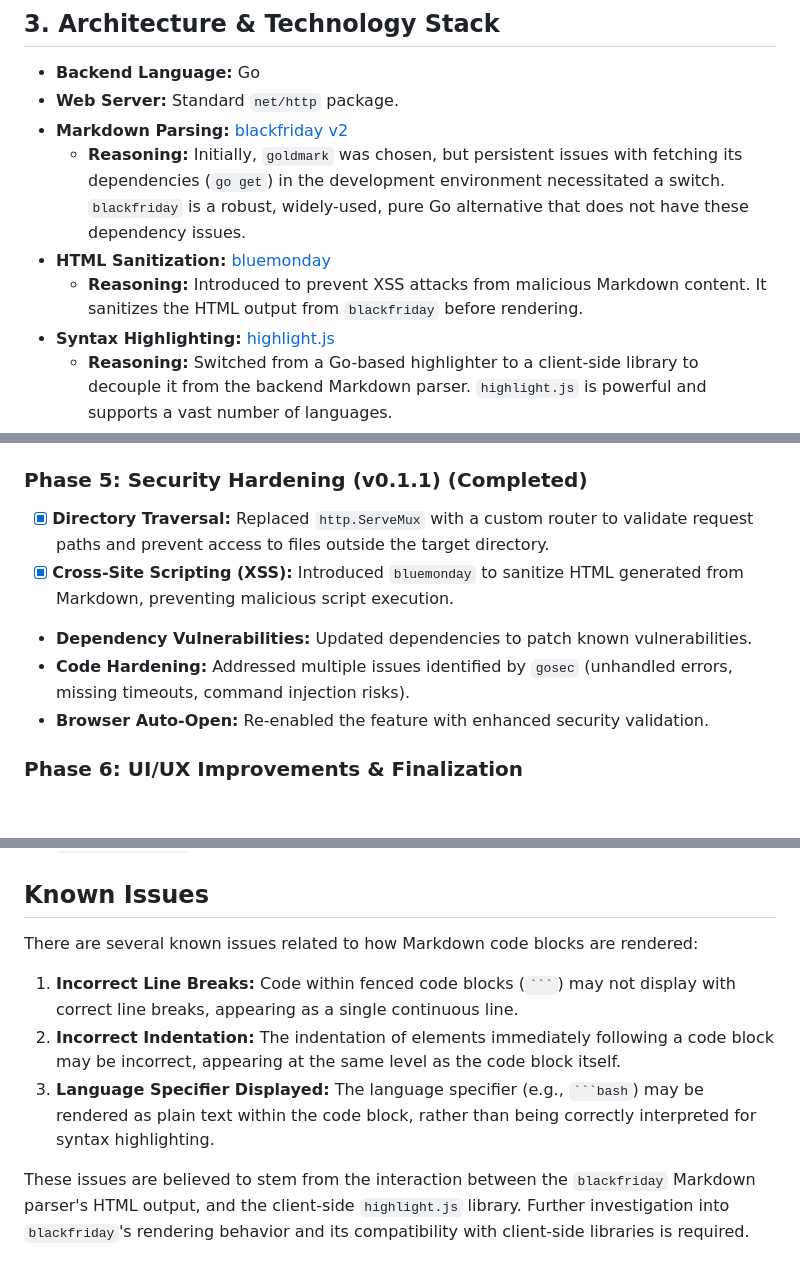
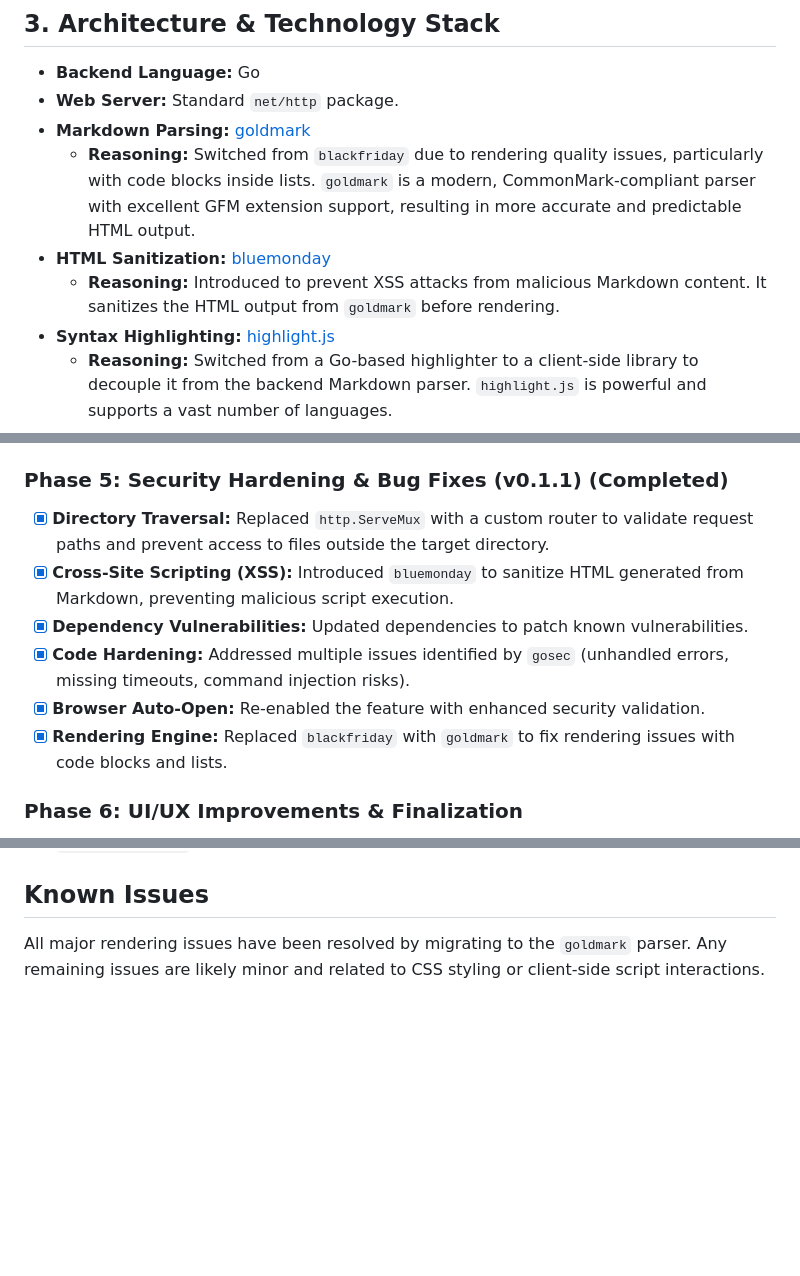
Before and after one commit to magifd2/markdown-viewer, a Markdown page: DEVELOPMENT.md, 3 parts joined by grey strips. Rendered like a GitHub page; blank space fills up the shorter version.

Commit message:
docs: Update DEVELOPMENT.md to reflect recent changes
- Updates the "Architecture & Technology Stack" section to replace
  `blackfriday` with `goldmark` as the new Markdown parser.
- Updates the "Known Issues" section to reflect that all major
  rendering bugs have been resolved by the migration to `goldmark`.
- Adds details of the rendering engine fix to the development
  roadmap under the "Security Hardening & Bug Fixes" phase.

`````diff
--- a/DEVELOPMENT.md
+++ b/DEVELOPMENT.md
@@ -17,10 +17,10 @@ The primary goal is to create a lightweight, portable, and easy-to-use tool for
 
 - **Backend Language:** Go
 - **Web Server:** Standard `net/http` package.
-- **Markdown Parsing:** [blackfriday v2](https://github.com/russross/blackfriday)
-    - **Reasoning:** Initially, `goldmark` was chosen, but persistent issues with fetching its dependencies (`go get`) in the development environment necessitated a switch. `blackfriday` is a robust, widely-used, pure Go alternative that does not have these dependency issues.
+- **Markdown Parsing:** [goldmark](https://github.com/yuin/goldmark)
+    - **Reasoning:** Switched from `blackfriday` due to rendering quality issues, particularly with code blocks inside lists. `goldmark` is a modern, CommonMark-compliant parser with excellent GFM extension support, resulting in more accurate and predictable HTML output.
 - **HTML Sanitization:** [bluemonday](https://github.com/microcosm-cc/bluemonday)
-    - **Reasoning:** Introduced to prevent XSS attacks from malicious Markdown content. It sanitizes the HTML output from `blackfriday` before rendering.
+    - **Reasoning:** Introduced to prevent XSS attacks from malicious Markdown content. It sanitizes the HTML output from `goldmark` before rendering.
 - **Syntax Highlighting:** [highlight.js](https://highlightjs.org/)
     - **Reasoning:** Switched from a Go-based highlighter to a client-side library to decouple it from the backend Markdown parser. `highlight.js` is powerful and supports a vast number of languages.
 - **Diagram Rendering:** [Mermaid.js](https://mermaid-js.github.io/mermaid/)
@@ -59,13 +59,14 @@ This roadmap is broken down into phases to ensure iterative and manageable devel
 - [x] Included Mermaid.js library and ensured ````mermaid` blocks are rendered.
 - [x] Created a `tests` directory with a test file for verifying functionality.
 
-### **Phase 5: Security Hardening (v0.1.1) (Completed)**
+### **Phase 5: Security Hardening & Bug Fixes (v0.1.1) (Completed)**
 
 - [x] **Directory Traversal:** Replaced `http.ServeMux` with a custom router to validate request paths and prevent access to files outside the target directory.
 - [x] **Cross-Site Scripting (XSS):** Introduced `bluemonday` to sanitize HTML generated from Markdown, preventing malicious script execution.
-- **Dependency Vulnerabilities:** Updated dependencies to patch known vulnerabilities.
-- **Code Hardening:** Addressed multiple issues identified by `gosec` (unhandled errors, missing timeouts, command injection risks).
-- **Browser Auto-Open:** Re-enabled the feature with enhanced security validation.
+- [x] **Dependency Vulnerabilities:** Updated dependencies to patch known vulnerabilities.
+- [x] **Code Hardening:** Addressed multiple issues identified by `gosec` (unhandled errors, missing timeouts, command injection risks).
+- [x] **Browser Auto-Open:** Re-enabled the feature with enhanced security validation.
+- [x] **Rendering Engine:** Replaced `blackfriday` with `goldmark` to fix rendering issues with code blocks and lists.
 
 ### **Phase 6: UI/UX Improvements & Finalization**
 
@@ -117,10 +118,4 @@ The application binary is named `mdv`. When built using `make build`, the execut
 
 ## Known Issues
 
-There are several known issues related to how Markdown code blocks are rendered:
-
-1.  **Incorrect Line Breaks:** Code within fenced code blocks (` ``` `) may not display with correct line breaks, appearing as a single continuous line.
-2.  **Incorrect Indentation:** The indentation of elements immediately following a code block may be incorrect, appearing at the same level as the code block itself.
-3.  **Language Specifier Displayed:** The language specifier (e.g., ` ```bash `) may be rendered as plain text within the code block, rather than being correctly interpreted for syntax highlighting.
-
-These issues are believed to stem from the interaction between the `blackfriday` Markdown parser's HTML output, and the client-side `highlight.js` library. Further investigation into `blackfriday`'s rendering behavior and its compatibility with client-side libraries is required.
+All major rendering issues have been resolved by migrating to the `goldmark` parser. Any remaining issues are likely minor and related to CSS styling or client-side script interactions.
`````
